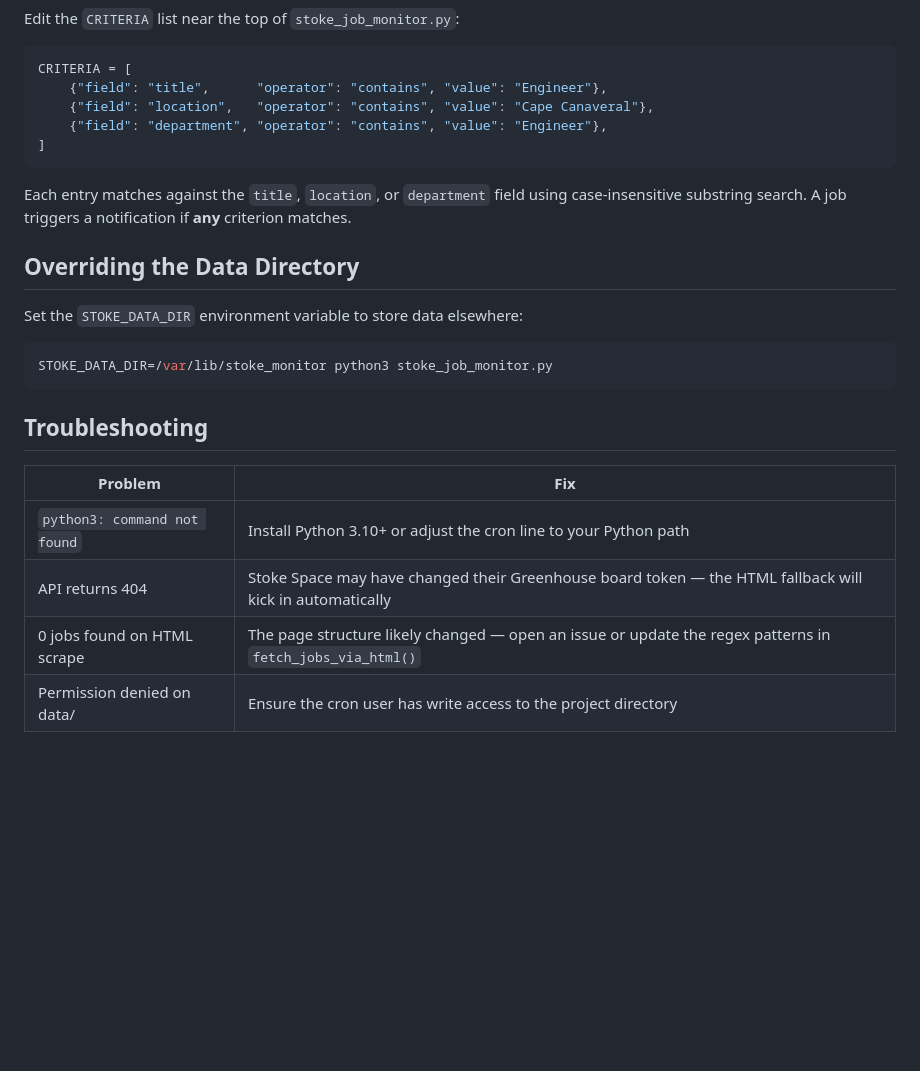
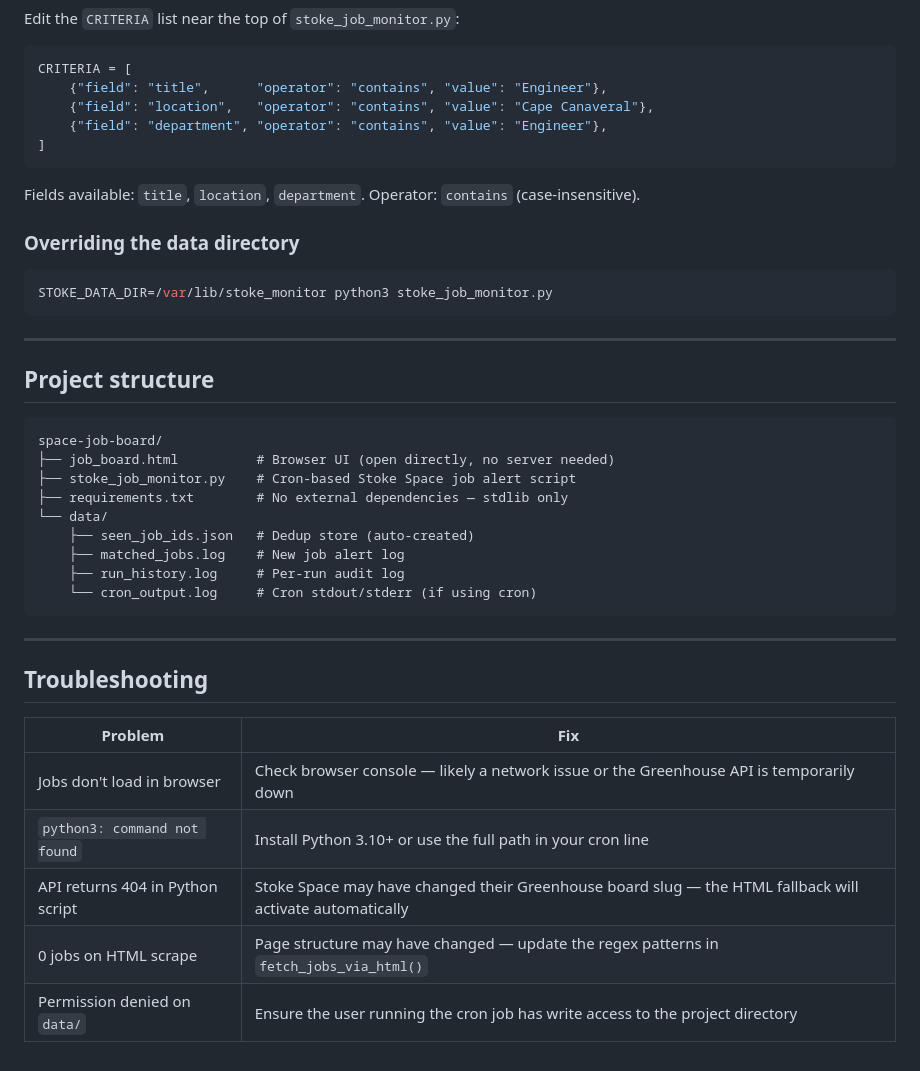
Before and after one commit to ArefAbdala/space-job-board, a Markdown page: README.md, the part around one of its changes. Rendered like a GitHub page; blank space fills up the shorter version.

````diff
--- a/README.md
+++ b/README.md
@@ -72,21 +84,38 @@ CRITERIA = [
 ]
 ```
 
-Each entry matches against the `title`, `location`, or `department` field using case-insensitive substring search. A job triggers a notification if **any** criterion matches.
+Fields available: `title`, `location`, `department`. Operator: `contains` (case-insensitive).
 
-## Overriding the Data Directory
-
-Set the `STOKE_DATA_DIR` environment variable to store data elsewhere:
+### Overriding the data directory
 
 ```bash
 STOKE_DATA_DIR=/var/lib/stoke_monitor python3 stoke_job_monitor.py
 ```
 
+---
+
+## Project structure
+
+```
+space-job-board/
+├── job_board.html          # Browser UI (open directly, no server needed)
+├── stoke_job_monitor.py    # Cron-based Stoke Space job alert script
+├── requirements.txt        # No external dependencies — stdlib only
+└── data/
+    ├── seen_job_ids.json   # Dedup store (auto-created)
+    ├── matched_jobs.log    # New job alert log
+    ├── run_history.log     # Per-run audit log
+    └── cron_output.log     # Cron stdout/stderr (if using cron)
+```
+
+---
+
 ## Troubleshooting
 
 | Problem | Fix |
 |---|---|
-| `python3: command not found` | Install Python 3.10+ or adjust the cron line to your Python path |
-| API returns 404 | Stoke Space may have changed their Greenhouse board token — the HTML fallback will kick in automatically |
-| 0 jobs found on HTML scrape | The page structure likely changed — open an issue or update the regex patterns in `fetch_jobs_via_html()` |
-| Permission denied on data/ | Ensure the cron user has write access to the project directory |
+| Jobs don't load in browser | Check browser console — likely a network issue or the Greenhouse API is temporarily down |
+| `python3: command not found` | Install Python 3.10+ or use the full path in your cron line |
+| API returns 404 in Python script | Stoke Space may have changed their Greenhouse board slug — the HTML fallback will activate automatically |
+| 0 jobs on HTML scrape | Page structure may have changed — update the regex patterns in `fetch_jobs_via_html()` |
+| Permission denied on `data/` | Ensure the user running the cron job has write access to the project directory |
````
Also changed, not shown: other parts of README.md (+57 -45 lines).
